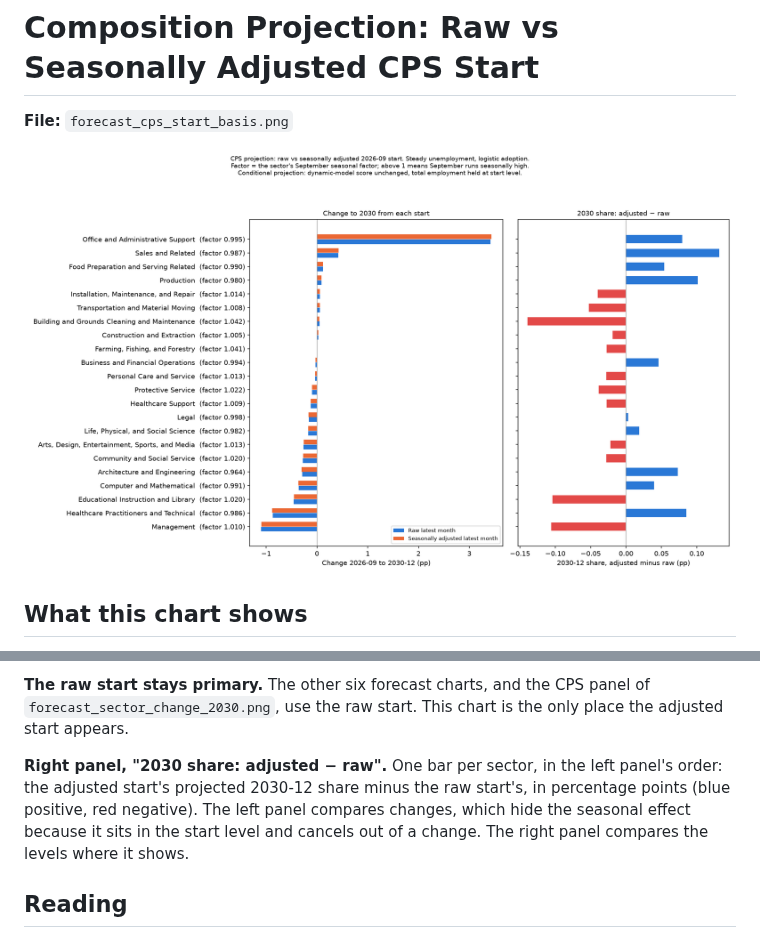
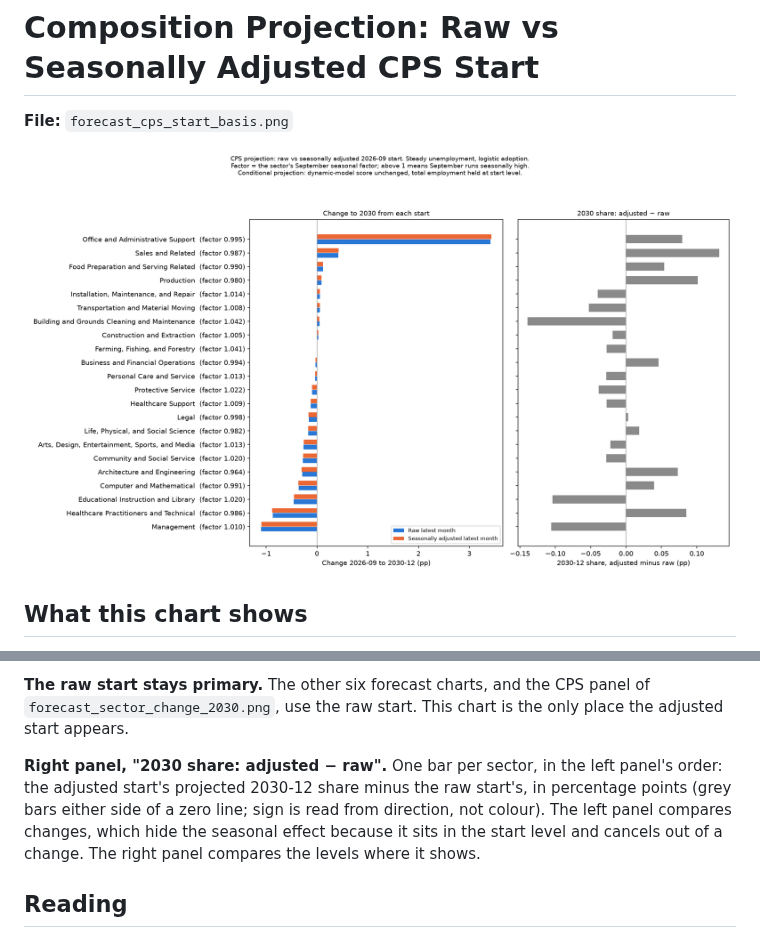
Before and after one commit to norabble/ai-labor-exposure, a Markdown page: docs/charts/forecast_cps_start_basis.md, 2 parts joined by grey strips. Drawn GitHub-style; pictures changed too: docs/charts/images/forecast_cps_start_basis.png.

```diff
--- a/docs/charts/forecast_cps_start_basis.md
+++ b/docs/charts/forecast_cps_start_basis.md
@@ -14,7 +14,7 @@
 
 **The raw start stays primary.** The other six forecast charts, and the CPS panel of `forecast_sector_change_2030.png`, use the raw start. This chart is the only place the adjusted start appears.
 
-**Right panel, "2030 share: adjusted − raw".** One bar per sector, in the left panel's order: the adjusted start's projected 2030-12 share minus the raw start's, in percentage points (blue positive, red negative). The left panel compares changes, which hide the seasonal effect because it sits in the start level and cancels out of a change. The right panel compares the levels where it shows.
+**Right panel, "2030 share: adjusted − raw".** One bar per sector, in the left panel's order: the adjusted start's projected 2030-12 share minus the raw start's, in percentage points (grey bars either side of a zero line; sign is read from direction, not colour). The left panel compares changes, which hide the seasonal effect because it sits in the start level and cancels out of a change. The right panel compares the levels where it shows.
 
 ## Reading
 
```
Also changed, not shown: 2 other files.
